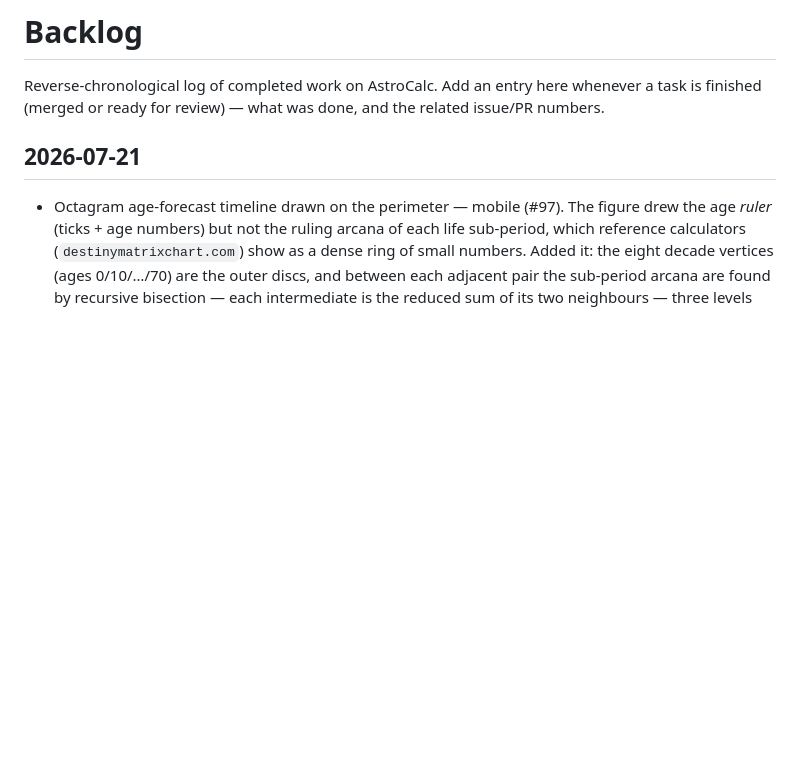
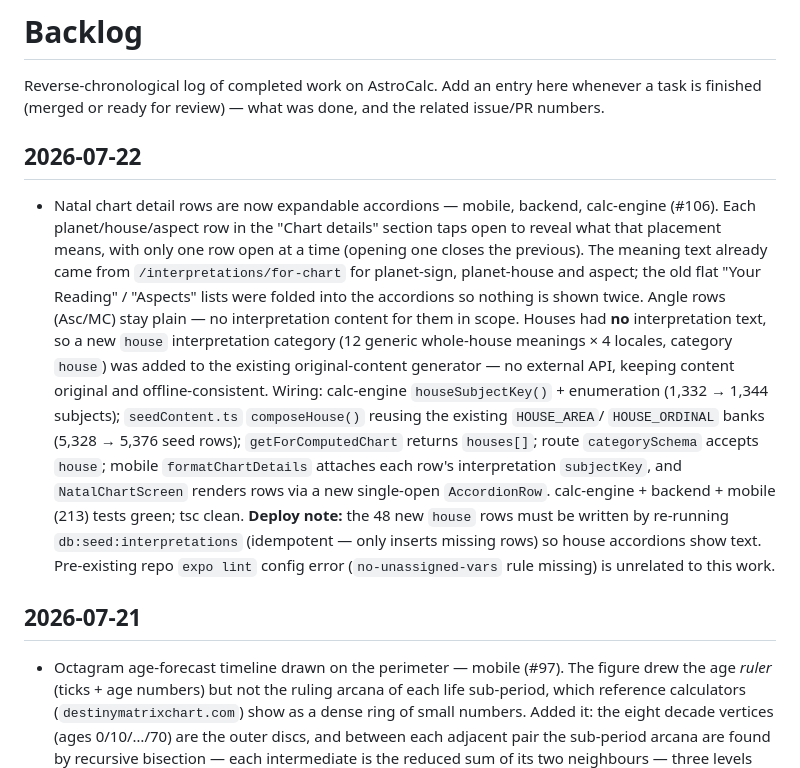
Before and after one commit to ismetcahangirov/astrocalc, a Markdown page: BACKLOG.md, the part around the change. Drawn GitHub-style; blank space fills up the shorter version.

Commit message:
docs: log natal detail accordions in BACKLOG and save plan (#106)
Co-Authored-By: Claude Opus 4.8 (1M context) <noreply@anthropic.com>

```diff
--- a/BACKLOG.md
+++ b/BACKLOG.md
@@ -3,6 +3,30 @@
 Reverse-chronological log of completed work on AstroCalc. Add an entry here
 whenever a task is finished (merged or ready for review) — what was done,
 and the related issue/PR numbers.
+
+## 2026-07-22
+
+- Natal chart detail rows are now expandable accordions — mobile, backend,
+  calc-engine (#106). Each planet/house/aspect row in the "Chart details"
+  section taps open to reveal what that placement means, with only one row open
+  at a time (opening one closes the previous). The meaning text already came
+  from `/interpretations/for-chart` for planet-sign, planet-house and aspect;
+  the old flat "Your Reading" / "Aspects" lists were folded into the accordions
+  so nothing is shown twice. Angle rows (Asc/MC) stay plain — no interpretation
+  content for them in scope. Houses had **no** interpretation text, so a new
+  `house` interpretation category (12 generic whole-house meanings × 4 locales,
+  category `house`) was added to the existing original-content generator — no
+  external API, keeping content original and offline-consistent. Wiring:
+  calc-engine `houseSubjectKey()` + enumeration (1,332 → 1,344 subjects);
+  `seedContent.ts` `composeHouse()` reusing the existing `HOUSE_AREA`/
+  `HOUSE_ORDINAL` banks (5,328 → 5,376 seed rows); `getForComputedChart` returns
+  `houses[]`; route `categorySchema` accepts `house`; mobile `formatChartDetails`
+  attaches each row's interpretation `subjectKey`, and `NatalChartScreen` renders
+  rows via a new single-open `AccordionRow`. calc-engine + backend + mobile (213)
+  tests green; tsc clean. **Deploy note:** the 48 new `house` rows must be
+  written by re-running `db:seed:interpretations` (idempotent — only inserts
+  missing rows) so house accordions show text. Pre-existing repo `expo lint`
+  config error (`no-unassigned-vars` rule missing) is unrelated to this work.
 
 ## 2026-07-21
 
```
Also changed, not shown: 1 other file.
